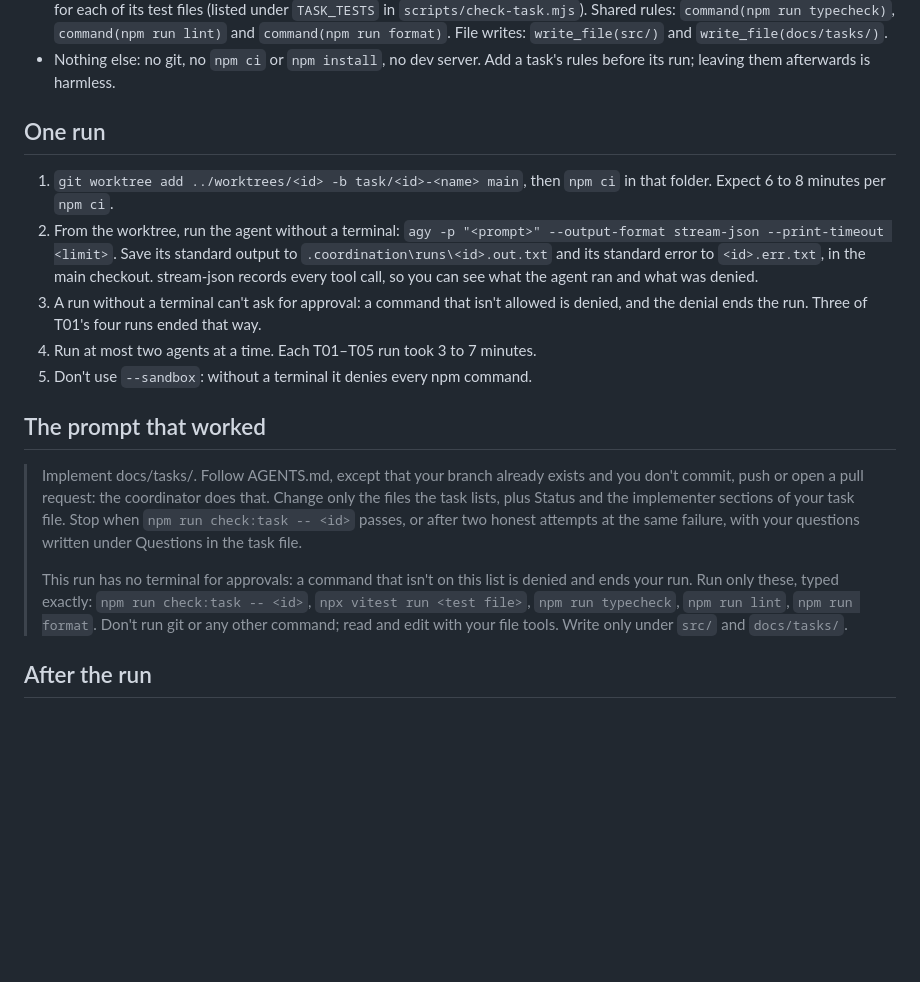
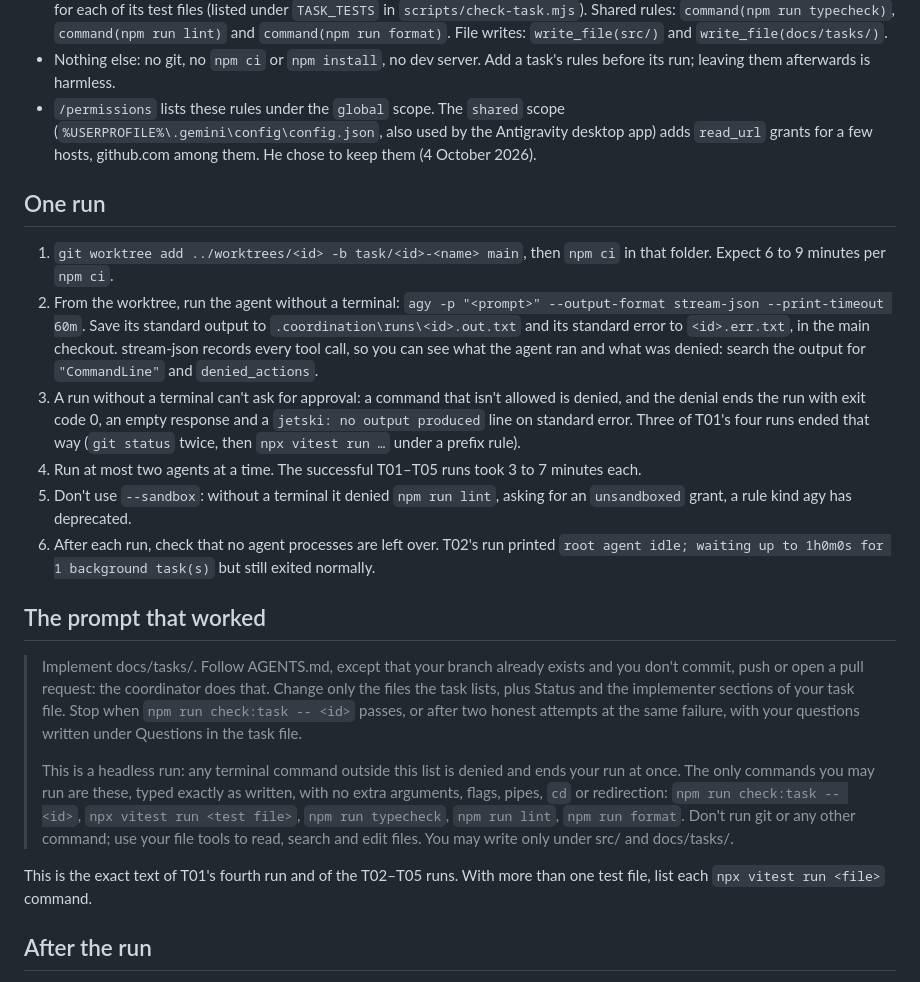
Before and after one commit to caiquelira/virtuoso, a Markdown page: docs/RUNBOOK.md, the part around the change. Rendered like a GitHub page; blank space fills up the shorter version.

Commit message:
Correct the runbook against the 4 October run
Quote the agent prompt verbatim, give the print timeout that was used, say how to find
tool calls and denials in the transcripts, and correct the npm ci and sandbox notes.
Record the shared read_url grants Caíque chose to keep.

Co-Authored-By: Claude Opus 5.5 <noreply@anthropic.com>
Claude-Session: https://claude.ai/code/session_01TG8ovZHHuwPiqvKd8JLUzd

```diff
--- a/docs/RUNBOOK.md
+++ b/docs/RUNBOOK.md
@@ -27,20 +27,29 @@ The original file is saved beside it as `settings.json.bak-2026-10-04`. To see t
   and `command(npm run format)`. File writes: `write_file(src/)` and `write_file(docs/tasks/)`.
 - Nothing else: no git, no `npm ci` or `npm install`, no dev server. Add a task's rules before its
   run; leaving them afterwards is harmless.
+- `/permissions` lists these rules under the `global` scope. The `shared` scope
+  (`%USERPROFILE%\.gemini\config\config.json`, also used by the Antigravity desktop app) adds
+  `read_url` grants for a few hosts, github.com among them. He chose to keep them (4 October 2026).
 
 ## One run
 
 1. `git worktree add ../worktrees/<id> -b task/<id>-<name> main`, then `npm ci` in that folder.
-   Expect 6 to 8 minutes per `npm ci`.
+   Expect 6 to 9 minutes per `npm ci`.
 2. From the worktree, run the agent without a terminal:
-   `agy -p "<prompt>" --output-format stream-json --print-timeout <limit>`.
+   `agy -p "<prompt>" --output-format stream-json --print-timeout 60m`.
    Save its standard output to `.coordination\runs\<id>.out.txt` and its standard error to
    `<id>.err.txt`, in the main checkout. stream-json records every tool call, so you can see what
-   the agent ran and what was denied.
+   the agent ran and what was denied: search the output for `"CommandLine"` and
+   `denied_actions`.
 3. A run without a terminal can't ask for approval: a command that isn't allowed is denied, and
-   the denial ends the run. Three of T01's four runs ended that way.
-4. Run at most two agents at a time. Each T01–T05 run took 3 to 7 minutes.
-5. Don't use `--sandbox`: without a terminal it denies every npm command.
+   the denial ends the run with exit code 0, an empty response and a `jetski: no output
+   produced` line on standard error. Three of T01's four runs ended that way (`git status`
+   twice, then `npx vitest run …` under a prefix rule).
+4. Run at most two agents at a time. The successful T01–T05 runs took 3 to 7 minutes each.
+5. Don't use `--sandbox`: without a terminal it denied `npm run lint`, asking for an
+   `unsandboxed` grant, a rule kind agy has deprecated.
+6. After each run, check that no agent processes are left over. T02's run printed
+   `root agent idle; waiting up to 1h0m0s for 1 background task(s)` but still exited normally.
 
 ## The prompt that worked
 
@@ -50,11 +59,15 @@ The original file is saved beside it as `settings.json.bak-2026-10-04`. To see t
 > `npm run check:task -- <id>` passes, or after two honest attempts at the same failure, with
 > your questions written under Questions in the task file.
 >
-> This run has no terminal for approvals: a command that isn't on this list is denied and ends
-> your run. Run only these, typed exactly: `npm run check:task -- <id>`,
+> This is a headless run: any terminal command outside this list is denied and ends your run at
+> once. The only commands you may run are these, typed exactly as written, with no extra
+> arguments, flags, pipes, `cd` or redirection: `npm run check:task -- <id>`,
 > `npx vitest run <test file>`, `npm run typecheck`, `npm run lint`, `npm run format`. Don't run
-> git or any other command; read and edit with your file tools. Write only under `src/` and
-> `docs/tasks/`.
+> git or any other command; use your file tools to read, search and edit files. You may write
+> only under src/ and docs/tasks/.
+
+This is the exact text of T01's fourth run and of the T02–T05 runs. With more than one test file,
+list each `npx vitest run <file>` command.
 
 ## After the run
 
```
